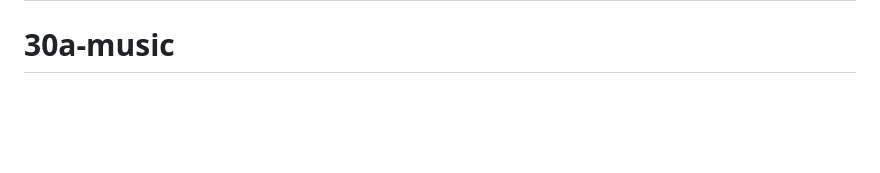
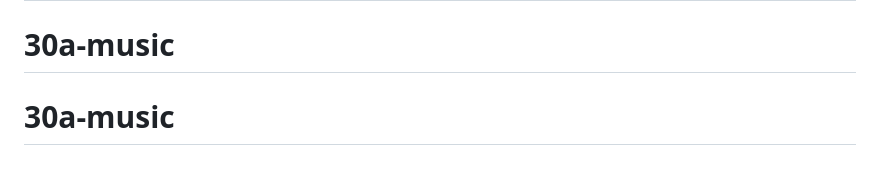
Before and after one commit to djblackjr/30a-music, a Markdown page: README.md, the part around the change. Drawn GitHub-style; blank space fills up the shorter version.

````diff
--- a/README.md
+++ b/README.md
@@ -192,3 +192,4 @@ Weekly:
 ```
 # 30a-music
 # 30a-music
+# 30a-music
````
